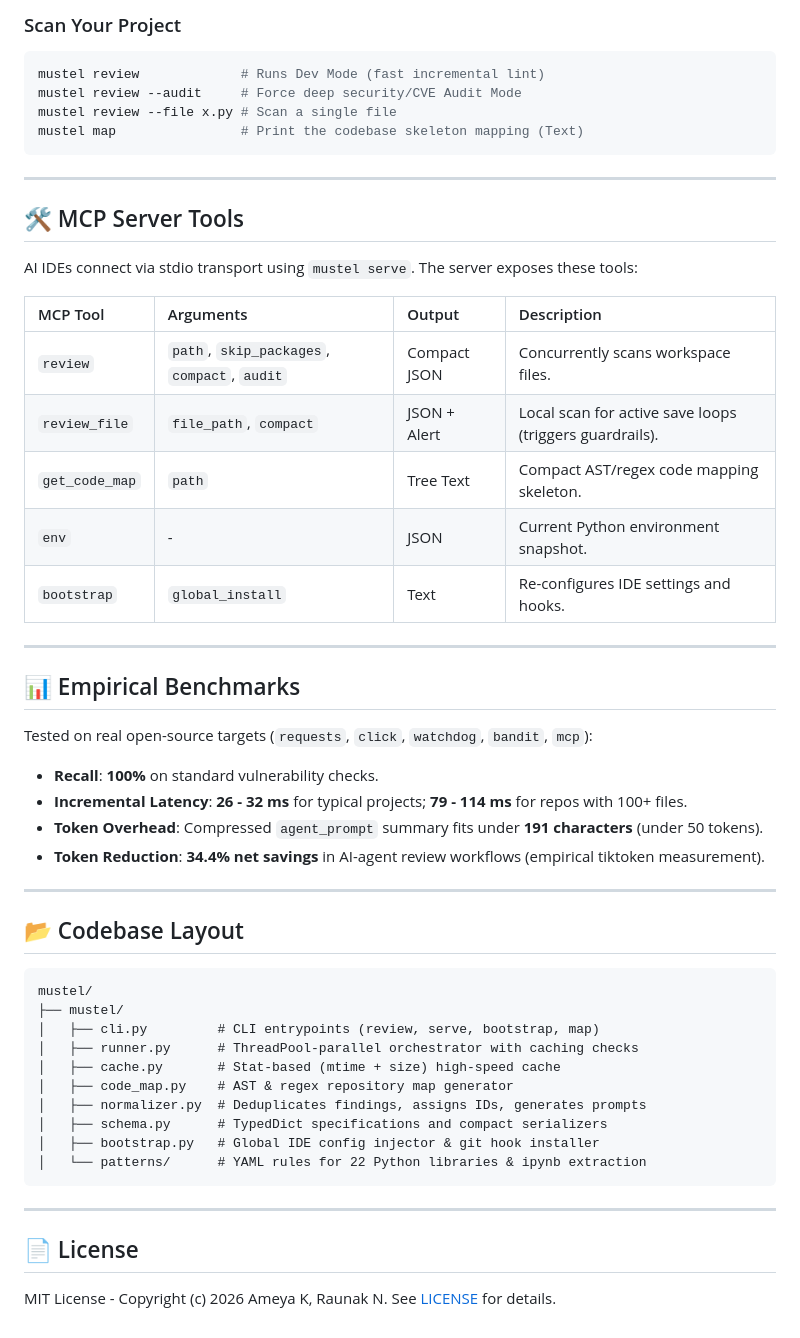
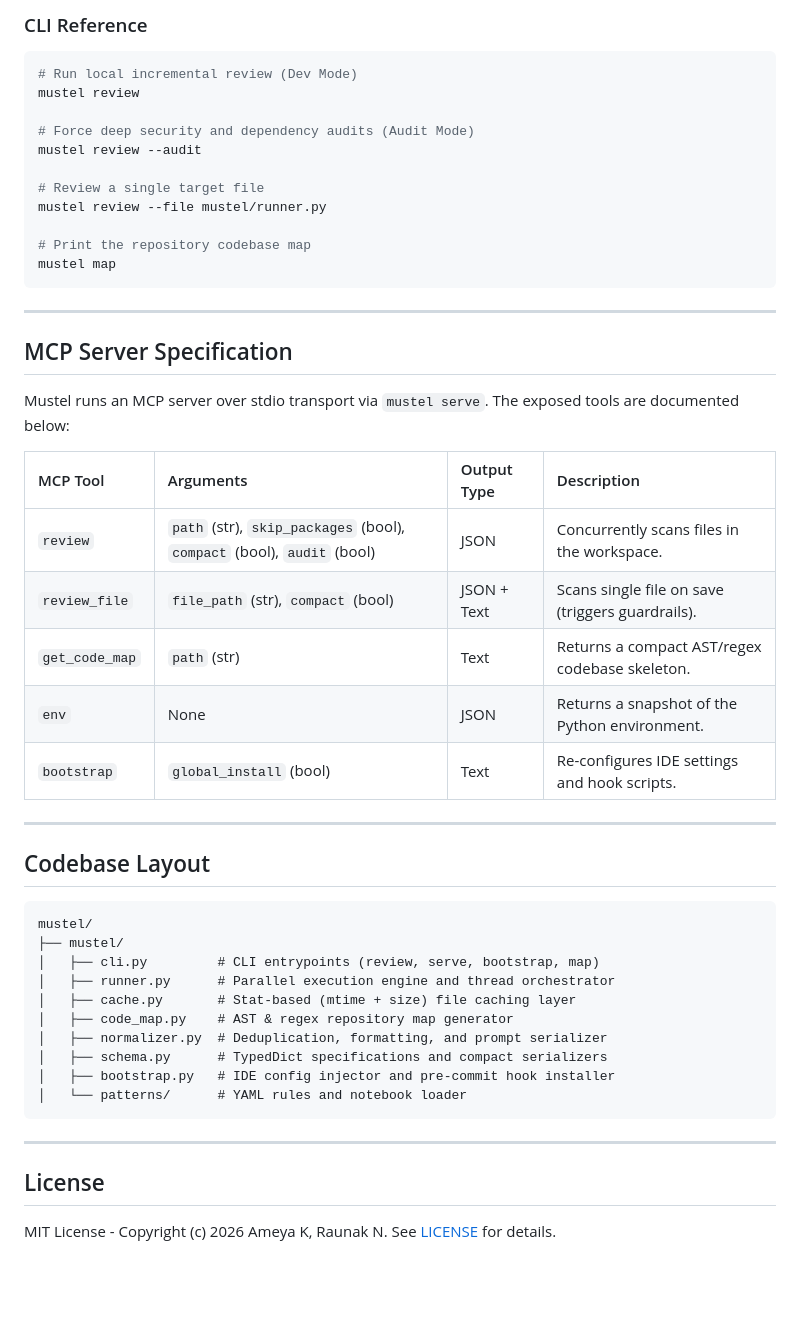
Before and after one commit to mustel-py/mustel, a Markdown page: README.md, the part around one of its changes. Drawn GitHub-style; blank space fills up the shorter version.

````diff
--- a/README.md
+++ b/README.md
@@ -59,58 +62,54 @@ mustel bootstrap --global # Register MCP server globally across Cursor, Windsurf
 ```
 
-### Scan Your Project
+### CLI Reference
 
 ```bash
-mustel review             # Runs Dev Mode (fast incremental lint)
-mustel review --audit     # Force deep security/CVE Audit Mode
-mustel review --file x.py # Scan a single file
-mustel map                # Print the codebase skeleton mapping (Text)
+# Run local incremental review (Dev Mode)
+mustel review
+
+# Force deep security and dependency audits (Audit Mode)
+mustel review --audit
+
+# Review a single target file
+mustel review --file mustel/runner.py
+
+# Print the repository codebase map
+mustel map
 ```
 
 ---
 
-## 🛠️ MCP Server Tools
+## MCP Server Specification
 
-AI IDEs connect via stdio transport using `mustel serve`. The server exposes these tools:
+Mustel runs an MCP server over stdio transport via `mustel serve`. The exposed tools are documented below:
 
-| MCP Tool | Arguments | Output | Description |
+| MCP Tool | Arguments | Output Type | Description |
 | :--- | :--- | :--- | :--- |
-| `review` | `path`, `skip_packages`, `compact`, `audit` | Compact JSON | Concurrently scans workspace files. |
-| `review_file` | `file_path`, `compact` | JSON + Alert | Local scan for active save loops (triggers guardrails). |
-| `get_code_map` | `path` | Tree Text | Compact AST/regex code mapping skeleton. |
-| `env` | - | JSON | Current Python environment snapshot. |
-| `bootstrap` | `global_install` | Text | Re-configures IDE settings and hooks. |
+| `review` | `path` (str), `skip_packages` (bool), `compact` (bool), `audit` (bool) | JSON | Concurrently scans files in the workspace. |
+| `review_file` | `file_path` (str), `compact` (bool) | JSON + Text | Scans single file on save (triggers guardrails). |
+| `get_code_map` | `path` (str) | Text | Returns a compact AST/regex codebase skeleton. |
+| `env` | None | JSON | Returns a snapshot of the Python environment. |
+| `bootstrap` | `global_install` (bool) | Text | Re-configures IDE settings and hook scripts. |
 
 ---
 
-## 📊 Empirical Benchmarks
-
-Tested on real open-source targets (`requests`, `click`, `watchdog`, `bandit`, `mcp`):
-
-*   **Recall**: **100%** on standard vulnerability checks.
-*   **Incremental Latency**: **26 - 32 ms** for typical projects; **79 - 114 ms** for repos with 100+ files.
-*   **Token Overhead**: Compressed `agent_prompt` summary fits under **191 characters** (under 50 tokens).
-*   **Token Reduction**: **34.4% net savings** in AI-agent review workflows (empirical tiktoken measurement).
-
----
-
-## 📂 Codebase Layout
+## Codebase Layout
 
 ```text
 mustel/
 ├── mustel/
 │   ├── cli.py         # CLI entrypoints (review, serve, bootstrap, map)
-│   ├── runner.py      # ThreadPool-parallel orchestrator with caching checks
-│   ├── cache.py       # Stat-based (mtime + size) high-speed cache
+│   ├── runner.py      # Parallel execution engine and thread orchestrator
+│   ├── cache.py       # Stat-based (mtime + size) file caching layer
 │   ├── code_map.py    # AST & regex repository map generator
-│   ├── normalizer.py  # Deduplicates findings, assigns IDs, generates prompts
+│   ├── normalizer.py  # Deduplication, formatting, and prompt serializer
 │   ├── schema.py      # TypedDict specifications and compact serializers
-│   ├── bootstrap.py   # Global IDE config injector & git hook installer
-│   └── patterns/      # YAML rules for 22 Python libraries & ipynb extraction
+│   ├── bootstrap.py   # IDE config injector and pre-commit hook installer
+│   └── patterns/      # YAML rules and notebook loader
 ```
 
 ---
 
-## 📄 License
+## License
 
 MIT License - Copyright (c) 2026 Ameya K, Raunak N. See [LICENSE](LICENSE) for details.
````
Also changed, not shown: other parts of README.md (+41 -38 lines), logo.png (added), 1 other file.
